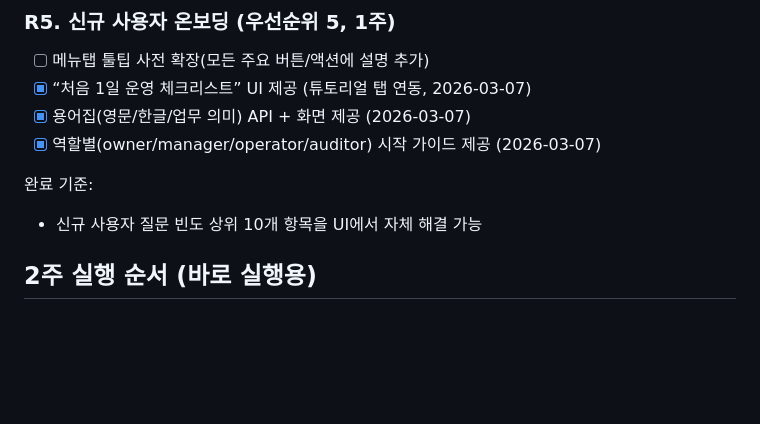
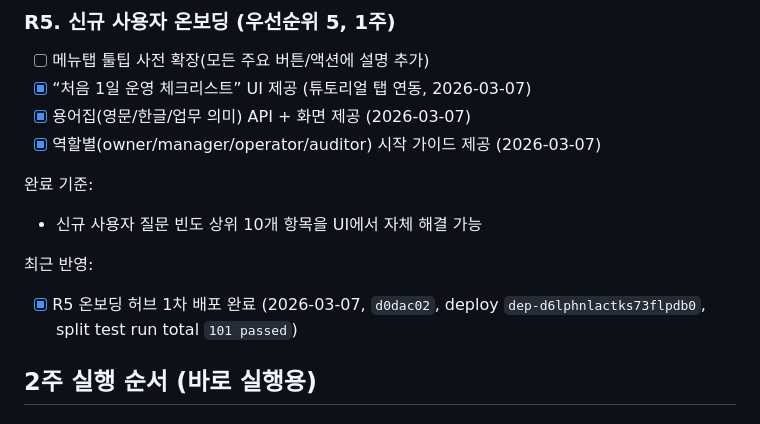
Before and after one commit to guige01-guinsa/ka-facility-os, a Markdown page: docs/ROADMAP_NEXT.md, the part around the change. GitHub-like rendering; blank space fills up the shorter version.

Commit message:
Document R5 onboarding deployment

```diff
--- a/docs/ROADMAP_NEXT.md
+++ b/docs/ROADMAP_NEXT.md
@@ -121,6 +121,9 @@
 
 완료 기준:
 - 신규 사용자 질문 빈도 상위 10개 항목을 UI에서 자체 해결 가능
+
+최근 반영:
+- [x] R5 온보딩 허브 1차 배포 완료 (2026-03-07, `d0dac02`, deploy `dep-d6lphnlactks73flpdb0`, split test run total `101 passed`)
 
 ## 2주 실행 순서 (바로 실행용)
 
```
Also changed, not shown: docs/DEVELOPMENT_REPORT_2026-03-01.md (+2 -1 lines).
